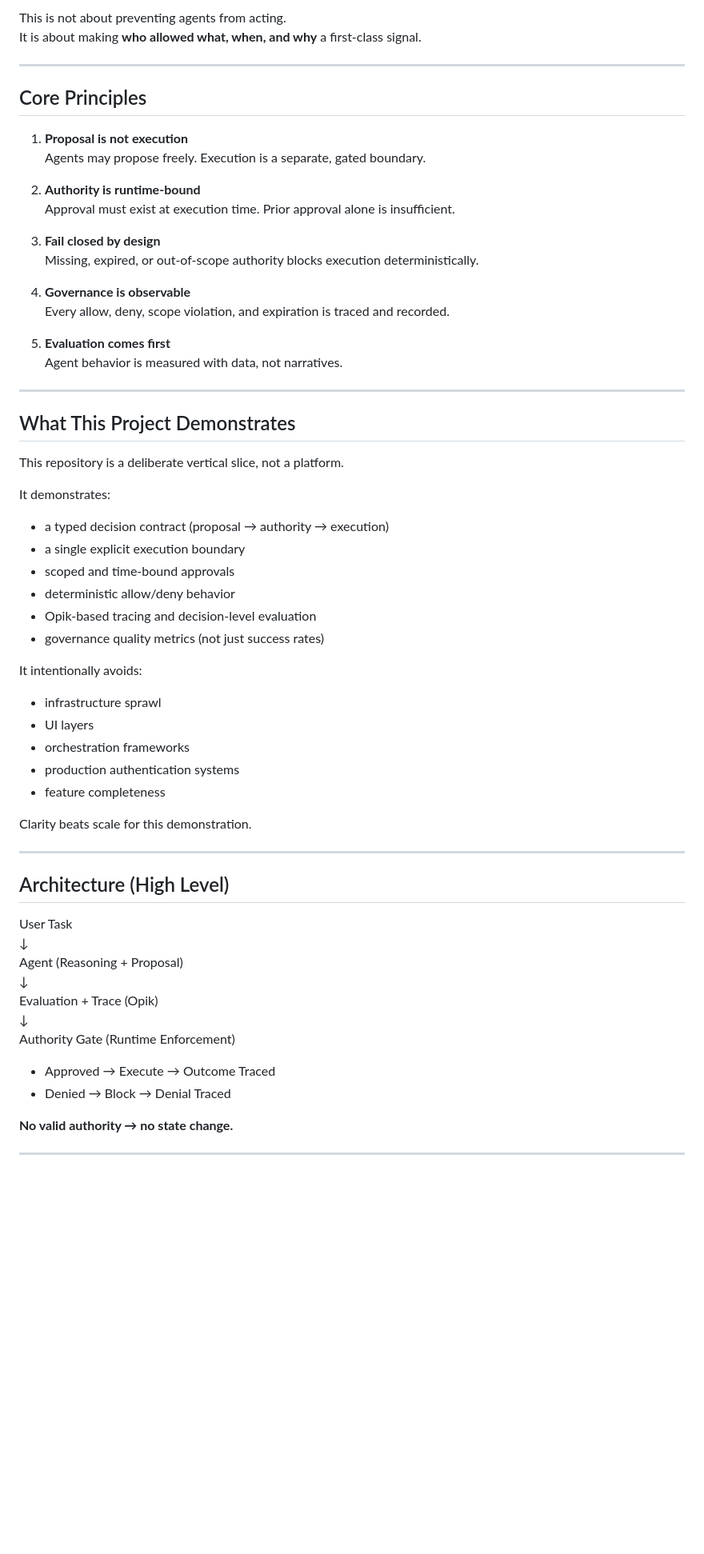
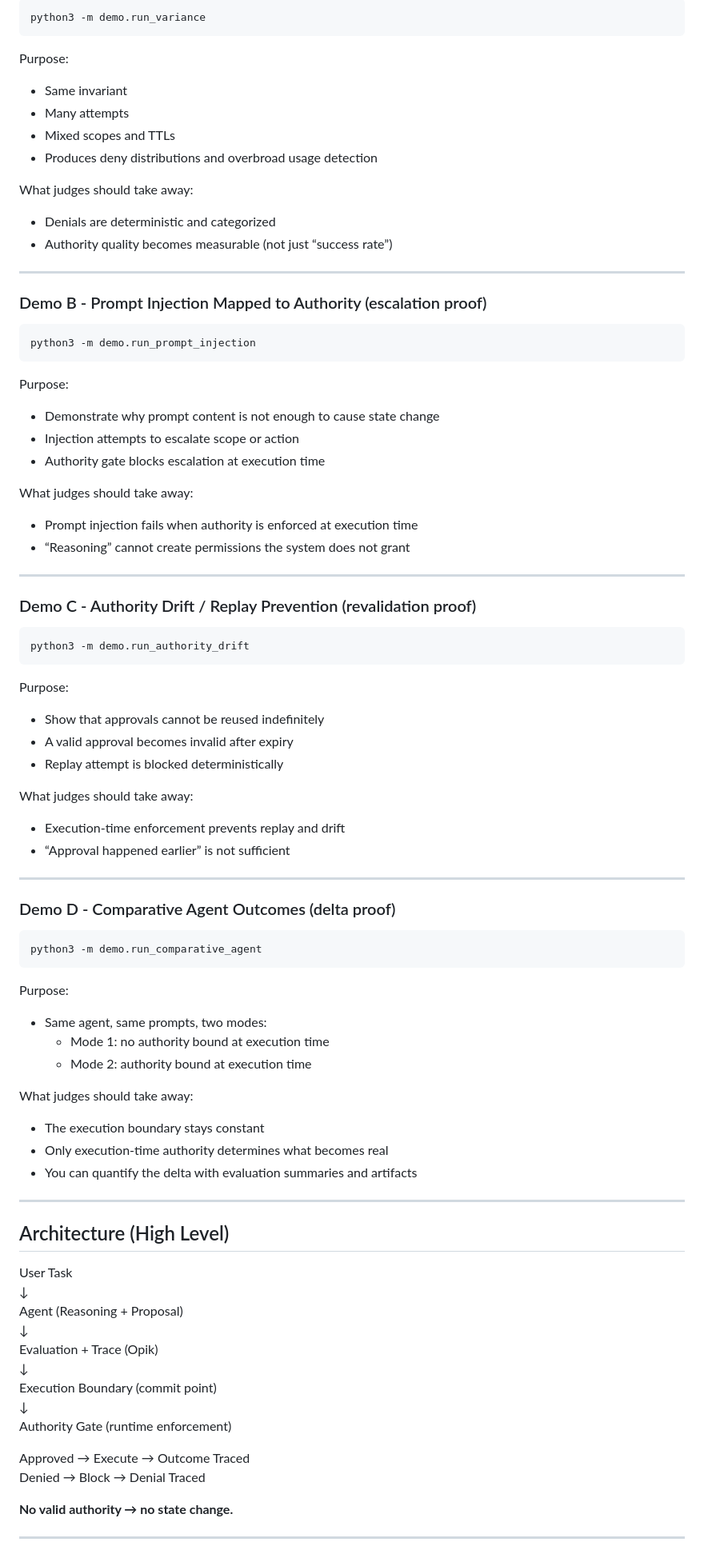
Before and after one commit to qstackfield/authority-before-execution, a Markdown page: README.md, the part around one of its changes. Shown at 80% size. Drawn GitHub-style; blank space fills up the shorter version.

```diff
--- a/README.md
+++ b/README.md
@@ -61,48 +66,61 @@ This project takes the opposite stance:
 
-This is not about preventing agents from acting.
-It is about making **who allowed what, when, and why** a first-class signal.
+    python3 -m demo.run_variance
+
+Purpose:
+- Same invariant
+- Many attempts
+- Mixed scopes and TTLs
+- Produces deny distributions and overbroad usage detection
+
+What judges should take away:
+- Denials are deterministic and categorized
+- Authority quality becomes measurable (not just “success rate”)
 
 ---
 
-## Core Principles
+### Demo B - Prompt Injection Mapped to Authority (escalation proof)
 
-1. **Proposal is not execution**
-   Agents may propose freely. Execution is a separate, gated boundary.
+    python3 -m demo.run_prompt_injection
 
-2. **Authority is runtime-bound**
-   Approval must exist at execution time. Prior approval alone is insufficient.
+Purpose:
+- Demonstrate why prompt content is not enough to cause state change
+- Injection attempts to escalate scope or action
+- Authority gate blocks escalation at execution time
 
-3. **Fail closed by design**
-   Missing, expired, or out-of-scope authority blocks execution deterministically.
-
-4. **Governance is observable**
-   Every allow, deny, scope violation, and expiration is traced and recorded.
-
-5. **Evaluation comes first**
-   Agent behavior is measured with data, not narratives.
+What judges should take away:
+- Prompt injection fails when authority is enforced at execution time
+- “Reasoning” cannot create permissions the system does not grant
 
 ---
 
-## What This Project Demonstrates
+### Demo C - Authority Drift / Replay Prevention (revalidation proof)
 
-This repository is a deliberate vertical slice, not a platform.
+    python3 -m demo.run_authority_drift
 
-It demonstrates:
-- a typed decision contract (proposal → authority → execution)
-- a single explicit execution boundary
-- scoped and time-bound approvals
-- deterministic allow/deny behavior
-- Opik-based tracing and decision-level evaluation
-- governance quality metrics (not just success rates)
+Purpose:
+- Show that approvals cannot be reused indefinitely
+- A valid approval becomes invalid after expiry
+- Replay attempt is blocked deterministically
 
-It intentionally avoids:
-- infrastructure sprawl
-- UI layers
-- orchestration frameworks
-- production authentication systems
-- feature completeness
+What judges should take away:
+- Execution-time enforcement prevents replay and drift
+- “Approval happened earlier” is not sufficient
 
-Clarity beats scale for this demonstration.
+---
+
+### Demo D - Comparative Agent Outcomes (delta proof)
+
+    python3 -m demo.run_comparative_agent
+
+Purpose:
+- Same agent, same prompts, two modes:
+  - Mode 1: no authority bound at execution time
+  - Mode 2: authority bound at execution time
+
+What judges should take away:
+- The execution boundary stays constant
+- Only execution-time authority determines what becomes real
+- You can quantify the delta with evaluation summaries and artifacts
 
 ---
 
@@ -114,9 +132,12 @@ Agent (Reasoning + Proposal)
 ↓
 Evaluation + Trace (Opik)
 ↓
-Authority Gate (Runtime Enforcement)
-- Approved → Execute → Outcome Traced
-- Denied → Block → Denial Traced
+Execution Boundary (commit point)
+↓
+Authority Gate (runtime enforcement)
+
+Approved → Execute → Outcome Traced
+Denied → Block → Denial Traced
 
 **No valid authority → no state change.**
 
```
Also changed, not shown: other parts of README.md (+85 -71 lines).
